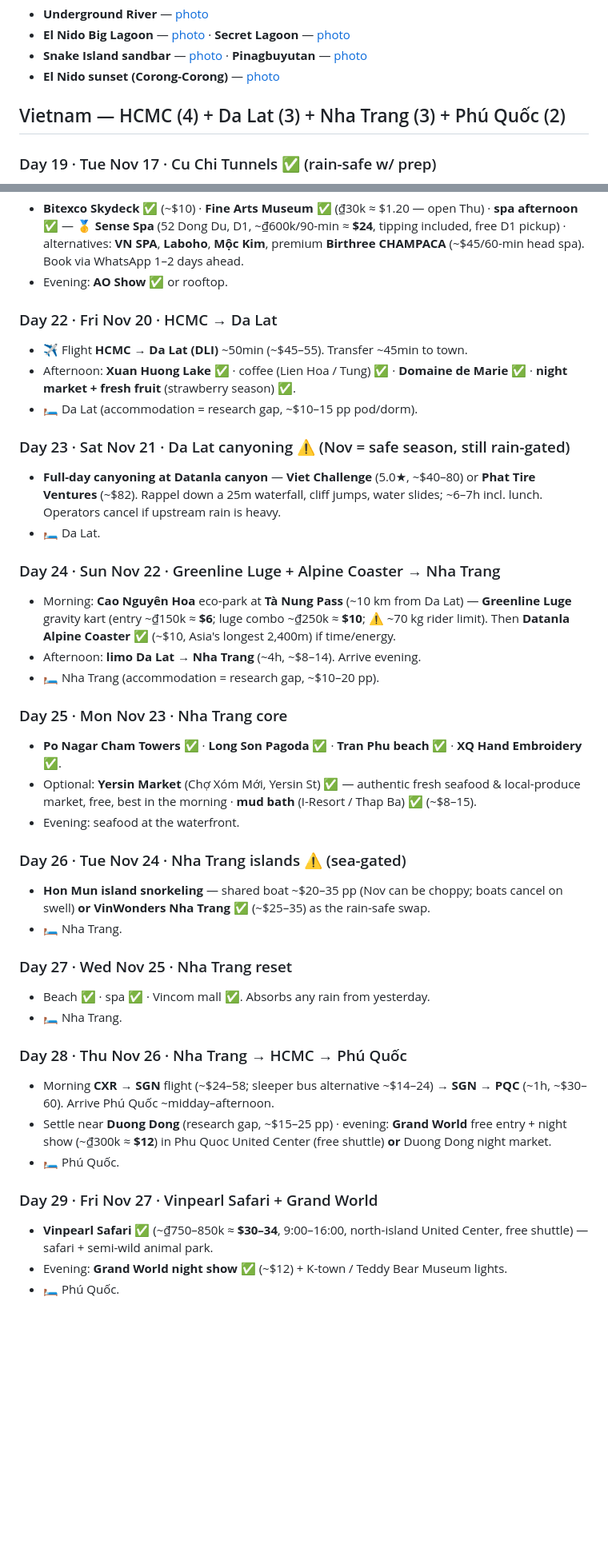
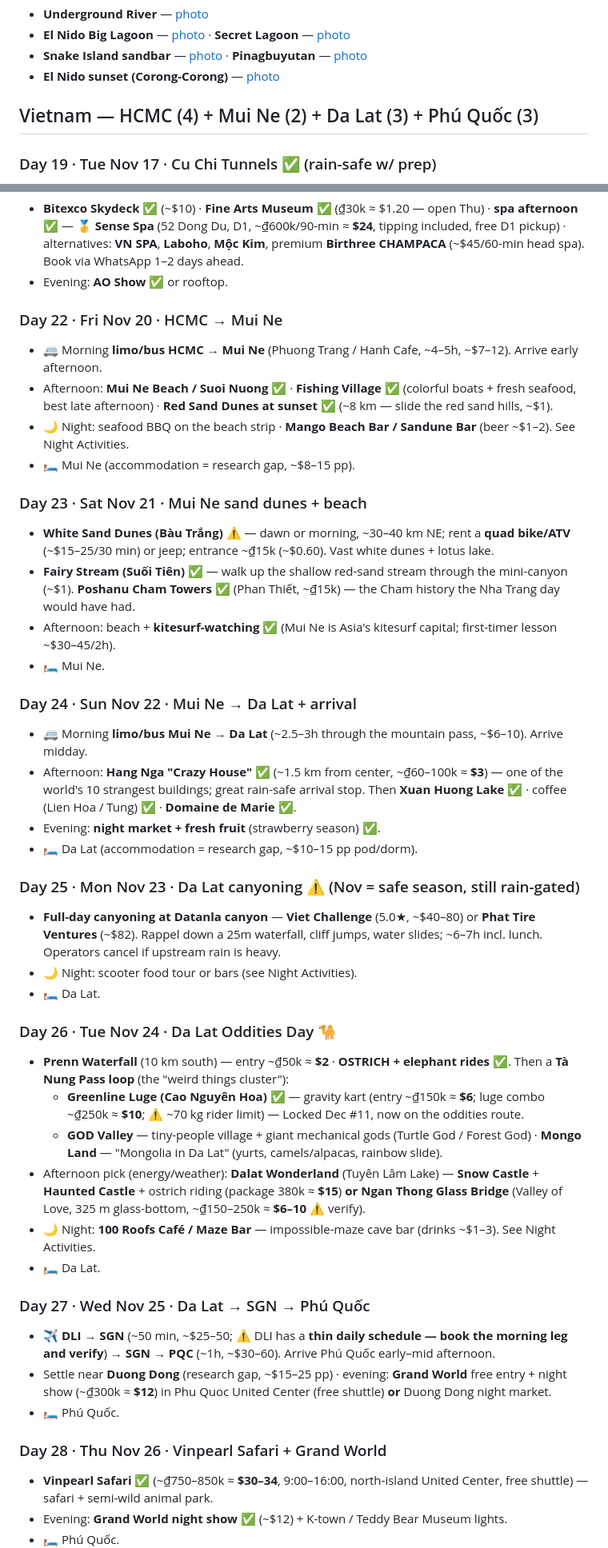
Before and after one commit to norbertocaires/SE-Asia-2026, a Markdown page: README.md, 2 parts joined by grey strips. Shown at 80% size. GitHub-like rendering; blank space fills up the shorter version.

```diff
--- a/README.md
+++ b/README.md
@@ -181,7 +184,7 @@ Legend: ✅ = rain-safe · ⚠️ = rain/sea-risky (needs buffer) · 🛏️ = o
 - **Snake Island sandbar** — [photo](https://live.staticflickr.com/3427/5775935949_952483c09f_b.jpg) · **Pinagbuyutan** — [photo](https://live.staticflickr.com/4439/36289762613_03bf9411da_b.jpg)
 - **El Nido sunset (Corong-Corong)** — [photo](https://live.staticflickr.com/2741/13210733274_3ff66cc6a1_b.jpg)
 
-## Vietnam — HCMC (4) + Da Lat (3) + Nha Trang (3) + Phú Quốc (2)
+## Vietnam — HCMC (4) + Mui Ne (2) + Da Lat (3) + Phú Quốc (3)
 
 ### Day 19 · Tue Nov 17 · Cu Chi Tunnels ✅ (rain-safe w/ prep)
 - Morning **Cu Chi half-day tour** (~$16–17 pp, D1 pickup, back ~14:00). Go **Ben Duoc** (authentic) not Ben Dinh (touristy). Entry ~₫90k (~$3.50).
@@ -196,39 +199,43 @@ Legend: ✅ = rain-safe · ⚠️ = rain/sea-risky (needs buffer) · 🛏️ = o
 - **Bitexco Skydeck** ✅ (~$10) · **Fine Arts Museum** ✅ (₫30k ≈ $1.20 — open Thu) · **spa afternoon** ✅ — 🥇 **Sense Spa** (52 Dong Du, D1, ~₫600k/90-min ≈ **$24**, tipping included, free D1 pickup) · alternatives: **VN SPA**, **Laboho**, **Mộc Kim**, premium **Birthree CHAMPACA** (~$45/60-min head spa). Book via WhatsApp 1–2 days ahead.
 - Evening: **AO Show** ✅ or rooftop.
 
-### Day 22 · Fri Nov 20 · HCMC → Da Lat
-- ✈️ Flight **HCMC → Da Lat (DLI)** ~50min (~$45–55). Transfer ~45min to town.
-- Afternoon: **Xuan Huong Lake** ✅ · coffee (Lien Hoa / Tung) ✅ · **Domaine de Marie** ✅ · **night market + fresh fruit** (strawberry season) ✅.
+### Day 22 · Fri Nov 20 · HCMC → Mui Ne
+- 🚐 Morning **limo/bus HCMC → Mui Ne** (Phuong Trang / Hanh Cafe, ~4–5h, ~$7–12). Arrive early afternoon.
+- Afternoon: **Mui Ne Beach / Suoi Nuong** ✅ · **Fishing Village** ✅ (colorful boats + fresh seafood, best late afternoon) · **Red Sand Dunes at sunset** ✅ (~8 km — slide the red sand hills, ~$1).
+- 🌙 Night: seafood BBQ on the beach strip · **Mango Beach Bar / Sandune Bar** (beer ~$1–2). See Night Activities.
+- 🛏️ Mui Ne (accommodation = research gap, ~$8–15 pp).
+
+### Day 23 · Sat Nov 21 · Mui Ne sand dunes + beach
+- **White Sand Dunes (Bàu Trắng)** ⚠️ — dawn or morning, ~30–40 km NE; rent a **quad bike/ATV** (~$15–25/30 min) or jeep; entrance ~₫15k (~$0.60). Vast white dunes + lotus lake.
+- **Fairy Stream (Suối Tiên)** ✅ — walk up the shallow red-sand stream through the mini-canyon (~$1). **Poshanu Cham Towers** ✅ (Phan Thiết, ~₫15k) — the Cham history the Nha Trang day would have had.
+- Afternoon: beach + **kitesurf-watching** ✅ (Mui Ne is Asia's kitesurf capital; first-timer lesson ~$30–45/2h).
+- 🛏️ Mui Ne.
+
+### Day 24 · Sun Nov 22 · Mui Ne → Da Lat + arrival
+- 🚐 Morning **limo/bus Mui Ne → Da Lat** (~2.5–3h through the mountain pass, ~$6–10). Arrive midday.
+- Afternoon: **Hang Nga "Crazy House"** ✅ (~1.5 km from center, ~₫60–100k ≈ **$3**) — one of the world's 10 strangest buildings; great rain-safe arrival stop. Then **Xuan Huong Lake** ✅ · coffee (Lien Hoa / Tung) ✅ · **Domaine de Marie** ✅.
+- Evening: **night market + fresh fruit** (strawberry season) ✅.
 - 🛏️ Da Lat (accommodation = research gap, ~$10–15 pp pod/dorm).
 
-### Day 23 · Sat Nov 21 · Da Lat canyoning ⚠️ (Nov = safe season, still rain-gated)
+### Day 25 · Mon Nov 23 · Da Lat canyoning ⚠️ (Nov = safe season, still rain-gated)
 - **Full-day canyoning at Datanla canyon** — **Viet Challenge** (5.0★, ~$40–80) or **Phat Tire Ventures** (~$82). Rappel down a 25m waterfall, cliff jumps, water slides; ~6–7h incl. lunch. Operators cancel if upstream rain is heavy.
+- 🌙 Night: scooter food tour or bars (see Night Activities).
 - 🛏️ Da Lat.
 
-### Day 24 · Sun Nov 22 · Greenline Luge + Alpine Coaster → Nha Trang
-- Morning: **Cao Nguyên Hoa** eco-park at **Tà Nung Pass** (~10 km from Da Lat) — **Greenline Luge** gravity kart (entry ~₫150k ≈ **$6**; luge combo ~₫250k ≈ **$10**; ⚠️ ~70 kg rider limit). Then **Datanla Alpine Coaster** ✅ (~$10, Asia's longest 2,400m) if time/energy.
-- Afternoon: **limo Da Lat → Nha Trang** (~4h, ~$8–14). Arrive evening.
-- 🛏️ Nha Trang (accommodation = research gap, ~$10–20 pp).
+### Day 26 · Tue Nov 24 · Da Lat Oddities Day 🐪
+- **Prenn Waterfall** (10 km south) — entry ~₫50k ≈ **$2** · **OSTRICH + elephant rides** ✅. Then a **Tà Nung Pass loop** (the "weird things cluster"):
+  - **Greenline Luge (Cao Nguyên Hoa)** ✅ — gravity kart (entry ~₫150k ≈ **$6**; luge combo ~₫250k ≈ **$10**; ⚠️ ~70 kg rider limit) — Locked Dec #11, now on the oddities route.
+  - **GOD Valley** — tiny-people village + giant mechanical gods (Turtle God / Forest God) · **Mongo Land** — "Mongolia in Da Lat" (yurts, camels/alpacas, rainbow slide).
+- Afternoon pick (energy/weather): **Dalat Wonderland** (Tuyên Lâm Lake) — **Snow Castle** + **Haunted Castle** + ostrich riding (package 380k ≈ **$15**) **or** **Ngan Thong Glass Bridge** (Valley of Love, 325 m glass-bottom, ~₫150–250k ≈ **$6–10** ⚠️ verify).
+- 🌙 Night: **100 Roofs Café / Maze Bar** — impossible-maze cave bar (drinks ~$1–3). See Night Activities.
+- 🛏️ Da Lat.
 
-### Day 25 · Mon Nov 23 · Nha Trang core
-- **Po Nagar Cham Towers** ✅ · **Long Son Pagoda** ✅ · **Tran Phu beach** ✅ · **XQ Hand Embroidery** ✅.
-- Optional: **Yersin Market** (Chợ Xóm Mới, Yersin St) ✅ — authentic fresh seafood & local-produce market, free, best in the morning · **mud bath** (I-Resort / Thap Ba) ✅ (~$8–15).
-- Evening: seafood at the waterfront.
-
-### Day 26 · Tue Nov 24 · Nha Trang islands ⚠️ (sea-gated)
-- **Hon Mun island snorkeling** — shared boat ~$20–35 pp (Nov can be choppy; boats cancel on swell) **or** **VinWonders Nha Trang** ✅ (~$25–35) as the rain-safe swap.
-- 🛏️ Nha Trang.
-
-### Day 27 · Wed Nov 25 · Nha Trang reset
-- Beach ✅ · spa ✅ · Vincom mall ✅. Absorbs any rain from yesterday.
-- 🛏️ Nha Trang.
-
-### Day 28 · Thu Nov 26 · Nha Trang → HCMC → Phú Quốc
-- Morning **CXR → SGN** flight (~$24–58; sleeper bus alternative ~$14–24) → **SGN → PQC** (~1h, ~$30–60). Arrive Phú Quốc ~midday–afternoon.
+### Day 27 · Wed Nov 25 · Da Lat → SGN → Phú Quốc
+- ✈️ **DLI → SGN** (~50 min, ~$25–50; ⚠️ DLI has a **thin daily schedule — book the morning leg and verify**) → **SGN → PQC** (~1h, ~$30–60). Arrive Phú Quốc early–mid afternoon.
 - Settle near **Duong Dong** (research gap, ~$15–25 pp) · evening: **Grand World** free entry + night show (~₫300k ≈ **$12**) in Phu Quoc United Center (free shuttle) **or** Duong Dong night market.
 - 🛏️ Phú Quốc.
 
-### Day 29 · Fri Nov 27 · Vinpearl Safari + Grand World
+### Day 28 · Thu Nov 26 · Vinpearl Safari + Grand World
 - **Vinpearl Safari** ✅ (~₫750–850k ≈ **$30–34**, 9:00–16:00, north-island United Center, free shuttle) — safari + semi-wild animal park.
 - Evening: **Grand World night show** ✅ (~$12) + K-town / Teddy Bear Museum lights.
 - 🛏️ Phú Quốc.
```
Also changed, not shown: other parts of README.md (+75 -66 lines).
